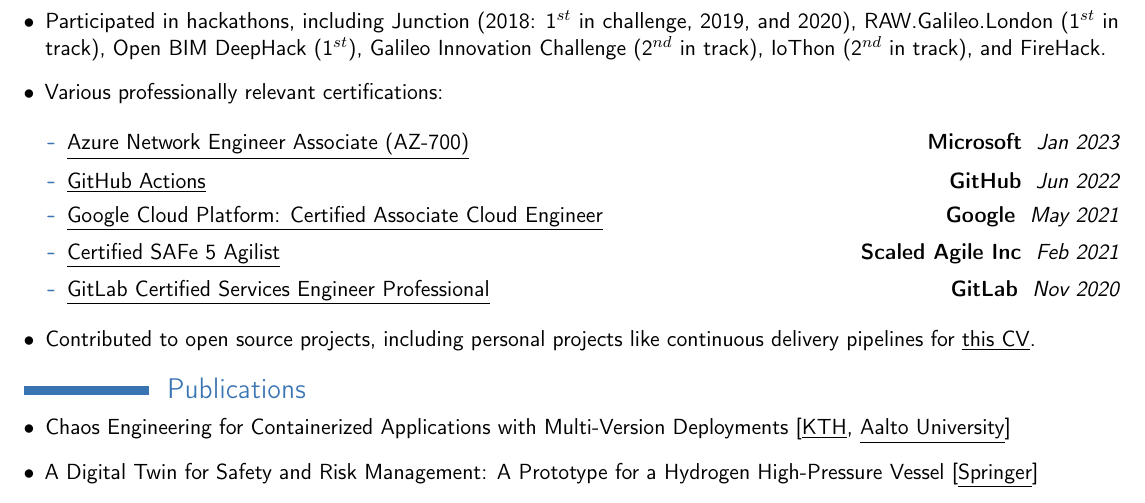
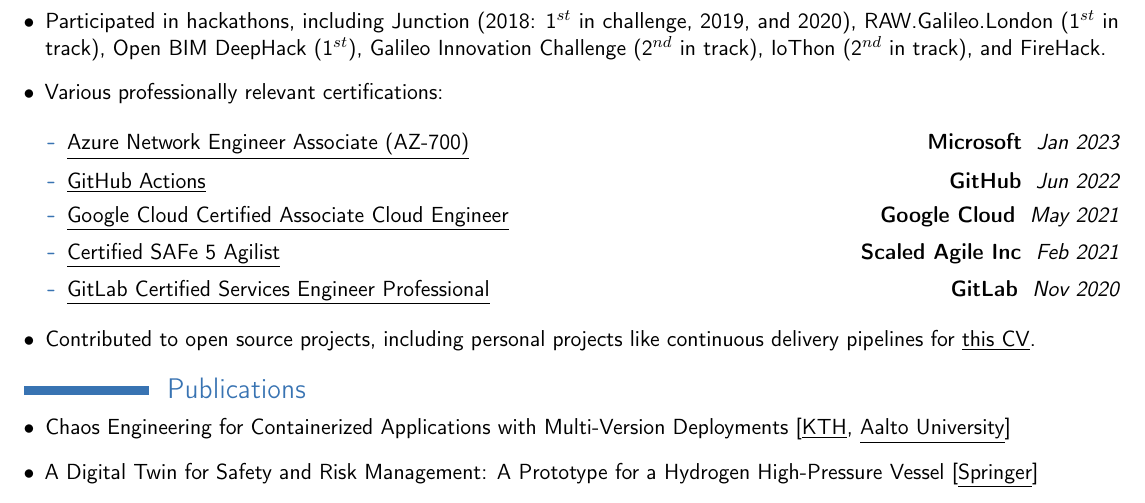
Before and after one commit to Addono/CV, a LaTeX CV (cv.tex): part of page 2 of 2, cut so that both start at the same text. Compiled offline with pdfLaTeX.

Commit message:
fix: GCP certificate name

```diff
--- a/cv.tex
+++ b/cv.tex
@@ -232,8 +232,8 @@
 
 		      		\certificateEntry
 		      		{https://www.credential.net/3e7c1e77-e591-40d3-88ff-67494b422cfc?key=9d07014f6e1465d00a525436cfdb53cc8b7fd70ae353b12ea668dee572d2c797}
-		      		{Google Cloud Platform: Certified Associate Cloud Engineer}
-		      		{Google}
+		      		{Google Cloud Certified Associate Cloud Engineer}
+		      		{Google Cloud}
 		      		{May 2021}
 
 		      		\certificateEntry
```
